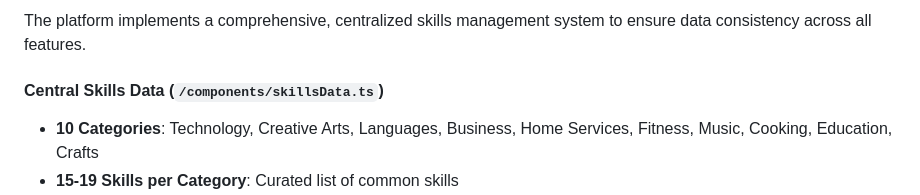
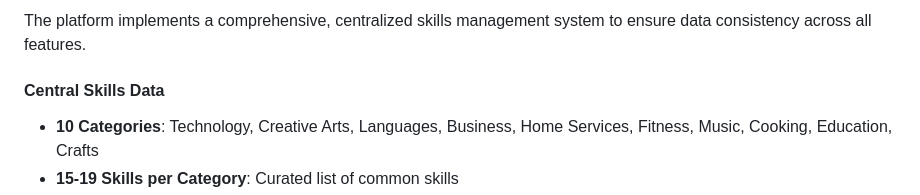
Before and after one commit to ENSIA-AI/Skill-Service_exchanging_website-, a Markdown page: README.md, the part around the change. GitHub-like rendering.

```diff
--- a/README.md
+++ b/README.md
@@ -117,7 +117,7 @@ Text:            #FFFFFF  /* Primary text */
 ### Architecture
 The platform implements a comprehensive, centralized skills management system to ensure data consistency across all features.
 
-#### Central Skills Data (`/components/skillsData.ts`)
+#### Central Skills Data
 - **10 Categories**: Technology, Creative Arts, Languages, Business, Home Services, Fitness, Music, Cooking, Education, Crafts
 - **15-19 Skills per Category**: Curated list of common skills
 - **"Other" Option**: Custom skill input for flexibility
```
